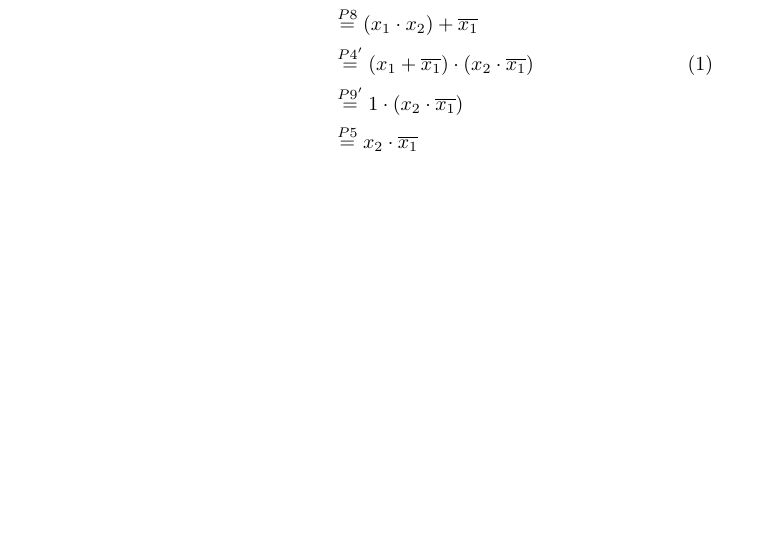
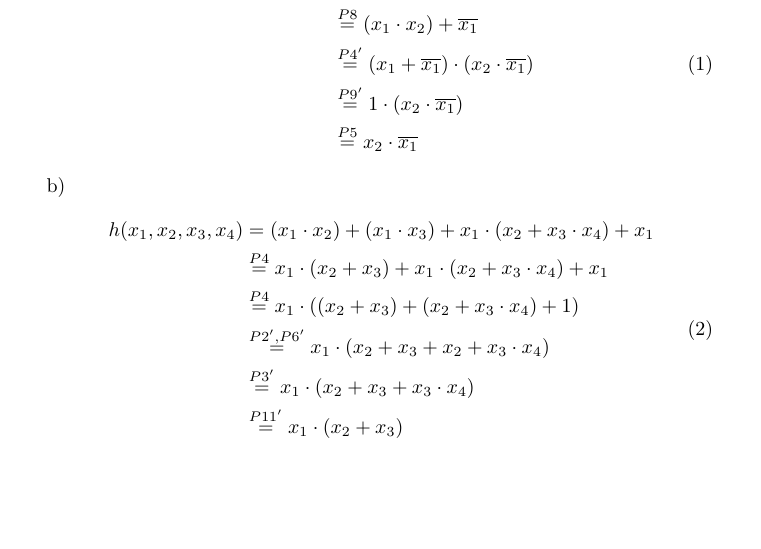
Before and after one commit to ottojo/GdRa, a LaTeX document (Blatt5/Aufgabe5_GrpNr121.tex): part of the page before the commit and part of page 1 of 2 after it, cut so that both start at the same text, the shorter picture padded with empty space. Compiled offline with pdfLaTeX.

Commit message:
adds 5.2.b

```diff
--- a/Blatt5/Aufgabe5_GrpNr121.tex
+++ b/Blatt5/Aufgabe5_GrpNr121.tex
@@ -32,6 +32,18 @@ Die Schaltalgebra ist eine spezielle Form der Boolschen Algebra. Während bei ei
             &\stackrel{P5}{=} x_2 \cdot \overline{x_1}
         \end{aligned}
         \end{equation}
+
+    \item
+        \begin{equation}
+        \begin{aligned}
+            h(x_1, x_2, x_3, x_4) &= (x_1 \cdot x_2) + (x_1 \cdot x_3) + x_1 \cdot (x_2 + x_3 \cdot x_4) + x_1 \\
+            &\stackrel{P4}{=} x_1 \cdot (x_2 + x_3) + x_1 \cdot (x_2 + x_3 \cdot x_4) + x_1 \\
+            &\stackrel{P4}{=} x_1 \cdot ((x_2 + x_3) + (x_2 + x_3 \cdot x_4) + 1) \\
+            &\stackrel{P2', P6'}{=} x_1 \cdot ( x_2 + x_3 + x_2 + x_3 \cdot x_4) \\
+            &\stackrel{P3'}{=} x_1 \cdot ( x_2 + x_3 + x_3 \cdot x_4) \\
+            &\stackrel{P11'}{=} x_1 \cdot ( x_2 + x_3)
+        \end{aligned}
+        \end{equation}
 \end{enumerate}
 
 \section*{Aufgabe 3}
```
